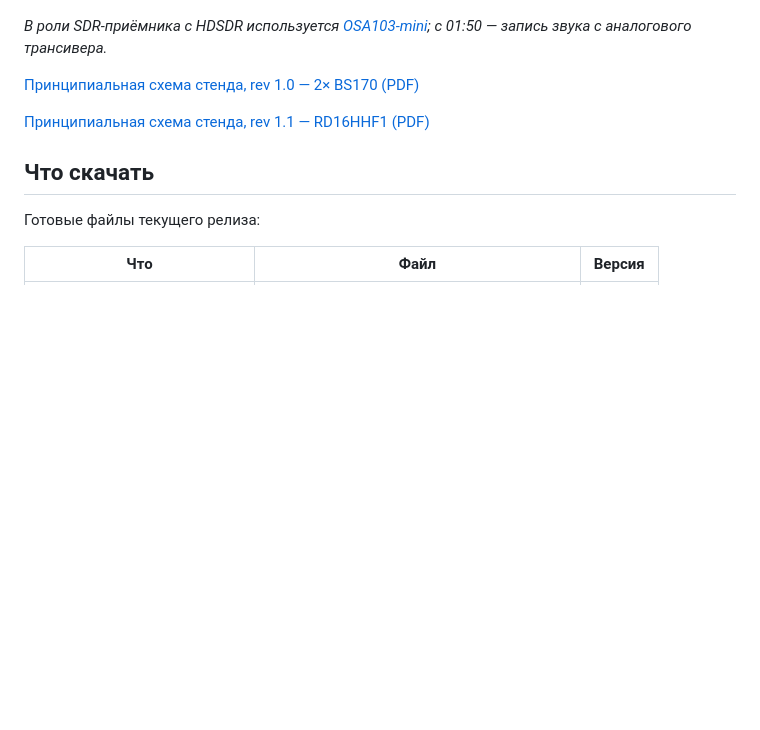
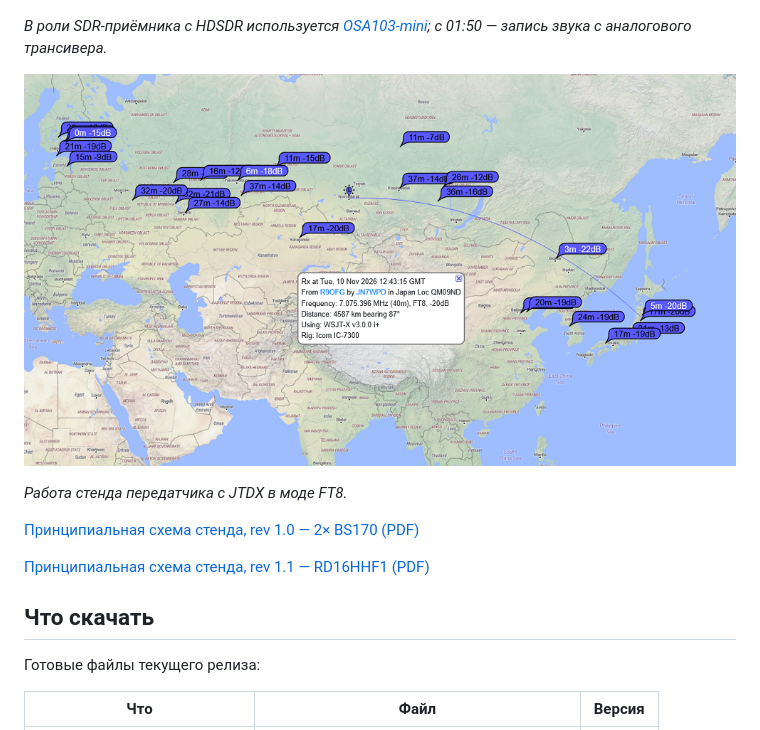
Before and after one commit to R9OFG/STM32F4_POLAR_SSB_RELEASE, a Markdown page: README.md, the part around the change. Drawn GitHub-style; pictures changed too: Docs/FT8_40m_10-11-2026.png (added); blank space fills up the shorter version.

Commit message:
README: добавлена карта работы стенда с JTDX в FT8 на 40 м перед ссылками на схемы

```diff
--- a/README.md
+++ b/README.md
@@ -18,6 +18,10 @@
 [![Видео работы стенда](Docs/video_preview.jpg)](https://youtu.be/X1-R08bXfMw)
 
 *В роли SDR-приёмника с HDSDR используется [OSA103-mini](https://www.osa103.ru/); с 01:50 — запись звука с аналогового трансивера.*
+
+![Работа стенда передатчика с JTDX в моде FT8](Docs/FT8_40m_10-11-2026.png)
+
+*Работа стенда передатчика с JTDX в моде FT8.*
 
 [Принципиальная схема стенда, rev 1.0 — 2× BS170 (PDF)](Docs/Stend_EER_SSB_TX_rev1.0_BS170x2.pdf)
 
```
